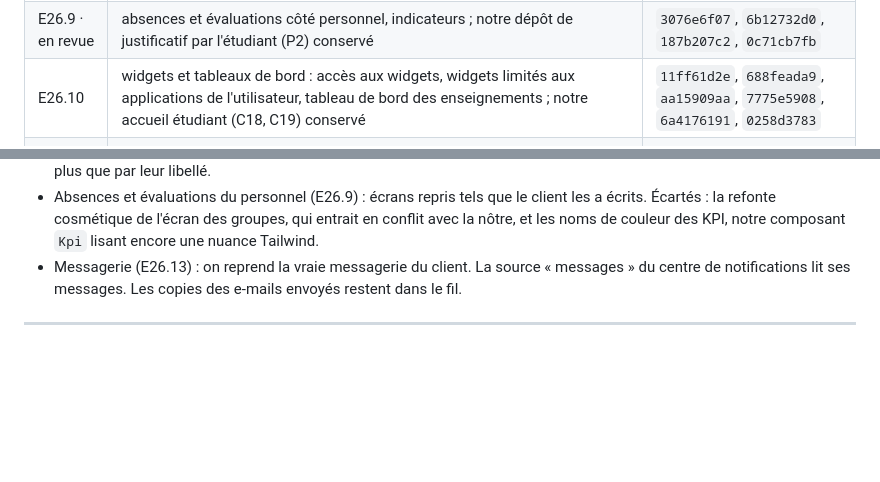
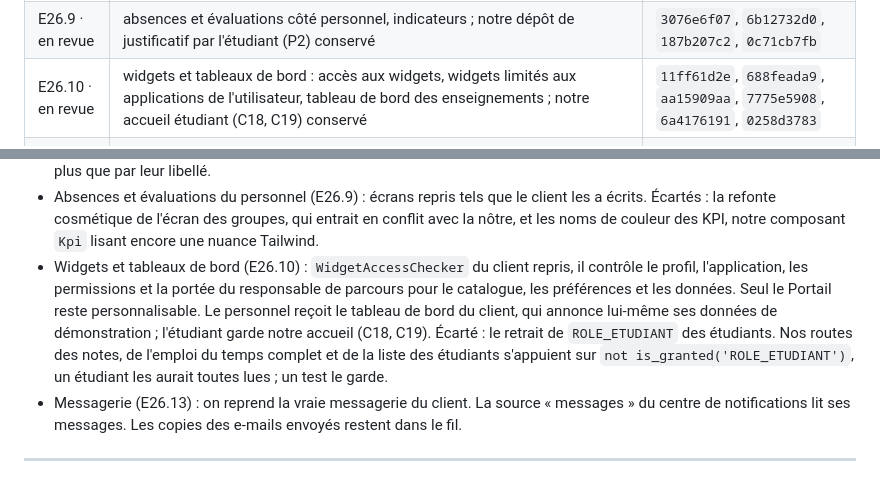
Before and after one commit to Dannebicque/wra505D_agence-2, a Markdown page: docs/03-backlog.md, 2 parts joined by grey strips. Rendered like a GitHub page; blank space fills up the shorter version.

Commit message:
docs: record E26.10 decisions
Co-Authored-By: Claude Opus 5.5 <noreply@anthropic.com>

```diff
--- a/docs/03-backlog.md
+++ b/docs/03-backlog.md
@@ -566,7 +566,7 @@ généré.
 | E26.7 · en revue | sous-commission classique et APC, réservée au personnel du département | `5b39f062f`, `357499ef6` |
 | E26.8 · en revue | finance : bundle de #249, jamais repris, et sa refonte avec PDF, routes sous contrôle d'accès | `f97f829e8` |
 | E26.9 · en revue | absences et évaluations côté personnel, indicateurs ; notre dépôt de justificatif par l'étudiant (P2) conservé | `3076e6f07`, `6b12732d0`, `187b207c2`, `0c71cb7fb` |
-| E26.10 | widgets et tableaux de bord : accès aux widgets, widgets limités aux applications de l'utilisateur, tableau de bord des enseignements ; notre accueil étudiant (C18, C19) conservé | `11ff61d2e`, `688feada9`, `aa15909aa`, `7775e5908`, `6a4176191`, `0258d3783` |
+| E26.10 · en revue | widgets et tableaux de bord : accès aux widgets, widgets limités aux applications de l'utilisateur, tableau de bord des enseignements ; notre accueil étudiant (C18, C19) conservé | `11ff61d2e`, `688feada9`, `aa15909aa`, `7775e5908`, `6a4176191`, `0258d3783` |
 | E26.11 | interface transverse : composants et accessibilité, portail, badge d'application, année active, renommage `unitranet` en `intranet` dans le code, accès des étudiants aux applications (`9090dcd54`, couleurs par module à adapter) ; le nom affiché reste Unitranet, nos jetons de couleur remplacent leurs couleurs en dur | `b79a176b0`, `3a4887acf`, `dc0ee62d9`, `6acb7381b`, `4978af083`, `94e79a0e3`, `5d8af9973`, `9090dcd54` |
 | E26.12 | configuration des modules et ses pages | `cad0a0ab9`, `6a30dbb22` |
 | E26.13 | messagerie : bundle, widget, purge, tests ; pièces jointes hors de `public/`, cibles limitées au département ; les messages reçus rejoignent le fil de notifications de l'étudiant | `b2d2c639d`, `1d31012d9`, `ab39d0de6`, `d2beffc79`, `39c2fb9f6` |
@@ -630,6 +630,13 @@ généré.
 - Absences et évaluations du personnel (E26.9) : écrans repris tels que le client les a écrits.
   Écartés : la refonte cosmétique de l'écran des groupes, qui entrait en conflit avec la nôtre, et
   les noms de couleur des KPI, notre composant `Kpi` lisant encore une nuance Tailwind.
+- Widgets et tableaux de bord (E26.10) : `WidgetAccessChecker` du client repris, il contrôle le
+  profil, l'application, les permissions et la portée du responsable de parcours pour le catalogue,
+  les préférences et les données. Seul le Portail reste personnalisable. Le personnel reçoit le
+  tableau de bord du client, qui annonce lui-même ses données de démonstration ; l'étudiant garde
+  notre accueil (C18, C19). Écarté : le retrait de `ROLE_ETUDIANT` des étudiants. Nos routes des
+  notes, de l'emploi du temps complet et de la liste des étudiants s'appuient sur
+  `not is_granted('ROLE_ETUDIANT')`, un étudiant les aurait toutes lues ; un test le garde.
 - Messagerie (E26.13) : on reprend la vraie messagerie du client. La source « messages » du
   centre de notifications lit ses messages. Les copies des e-mails envoyés restent dans le fil.
 
```
